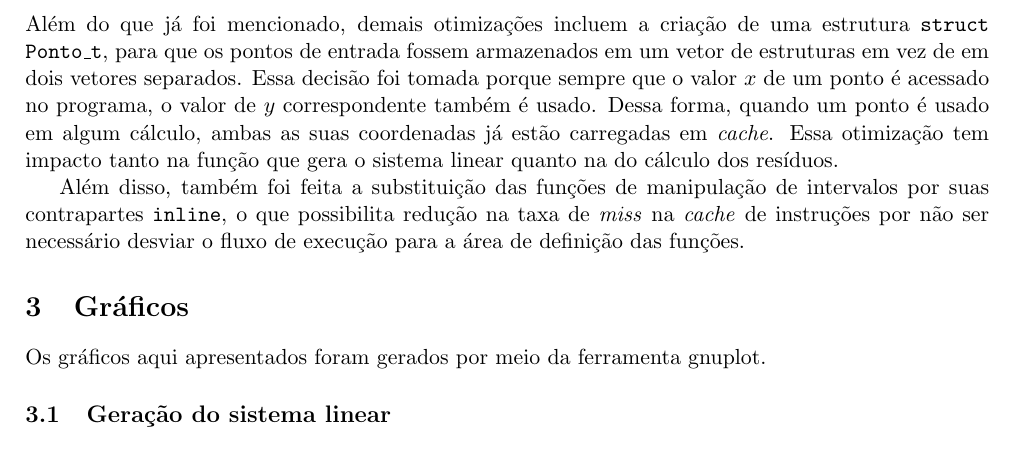
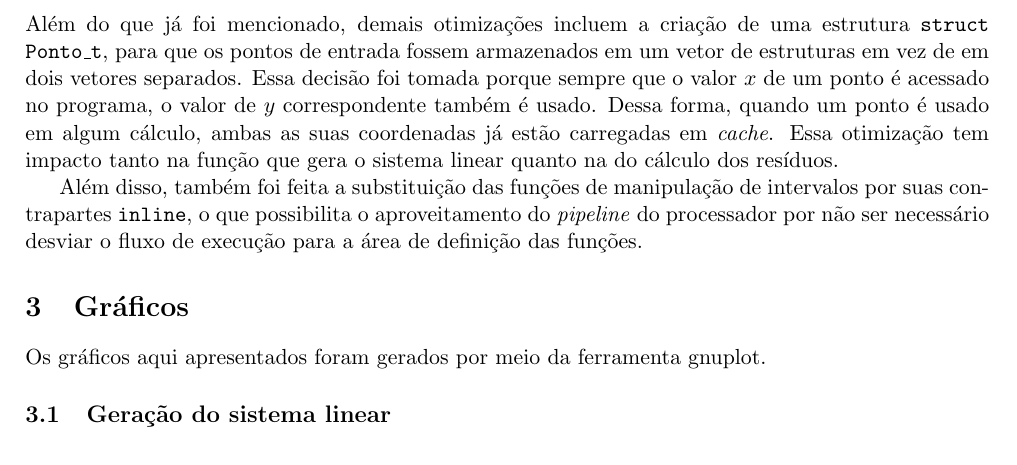
Before and after one commit to pedropesserl/icc, a LaTeX paper (t2/relatorio/RELATORIO-glc22-pfp22.tex): part of page 2 of 6, cut so that both start at the same text. Compiled offline with pdfLaTeX.

Commit message:
[t2] entregue

```diff
--- a/t2/relatorio/RELATORIO-glc22-pfp22.tex
+++ b/t2/relatorio/RELATORIO-glc22-pfp22.tex
@@ -88,8 +88,8 @@ em \textit{cache}. Essa otimização tem impacto tanto na função que gera o
 sistema linear quanto na do cálculo dos resíduos.
 
 Além disso, também foi feita a substituição das funções de manipulação de
-intervalos por suas contrapartes \texttt{inline}, o que possibilita redução na
-taxa de \textit{miss} na \textit{cache} de instruções por não ser necessário
+intervalos por suas contrapartes \texttt{inline}, o que possibilita o
+aproveitamento do \textit{pipeline} do processador por não ser necessário
 desviar o fluxo de execução para a área de definição das funções.
 
 \section{Gráficos}
```
Also changed, not shown: t2/RELATORIO-glc22-pfp22.pdf.
